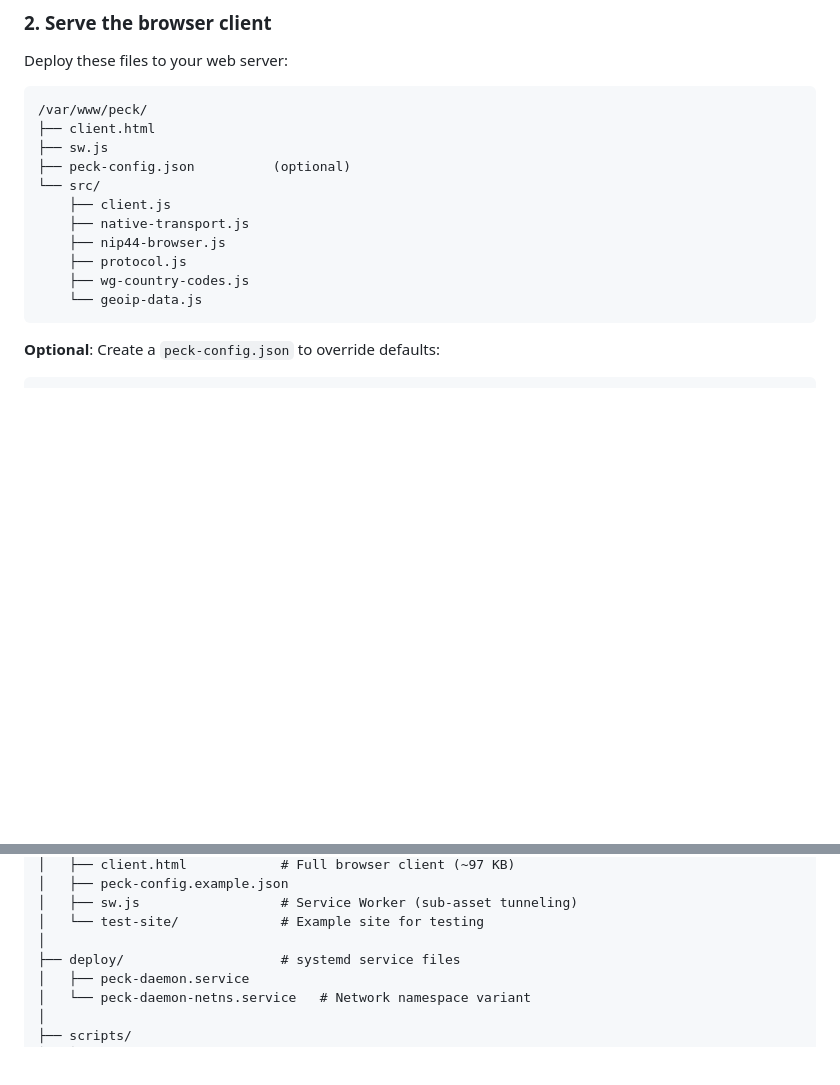
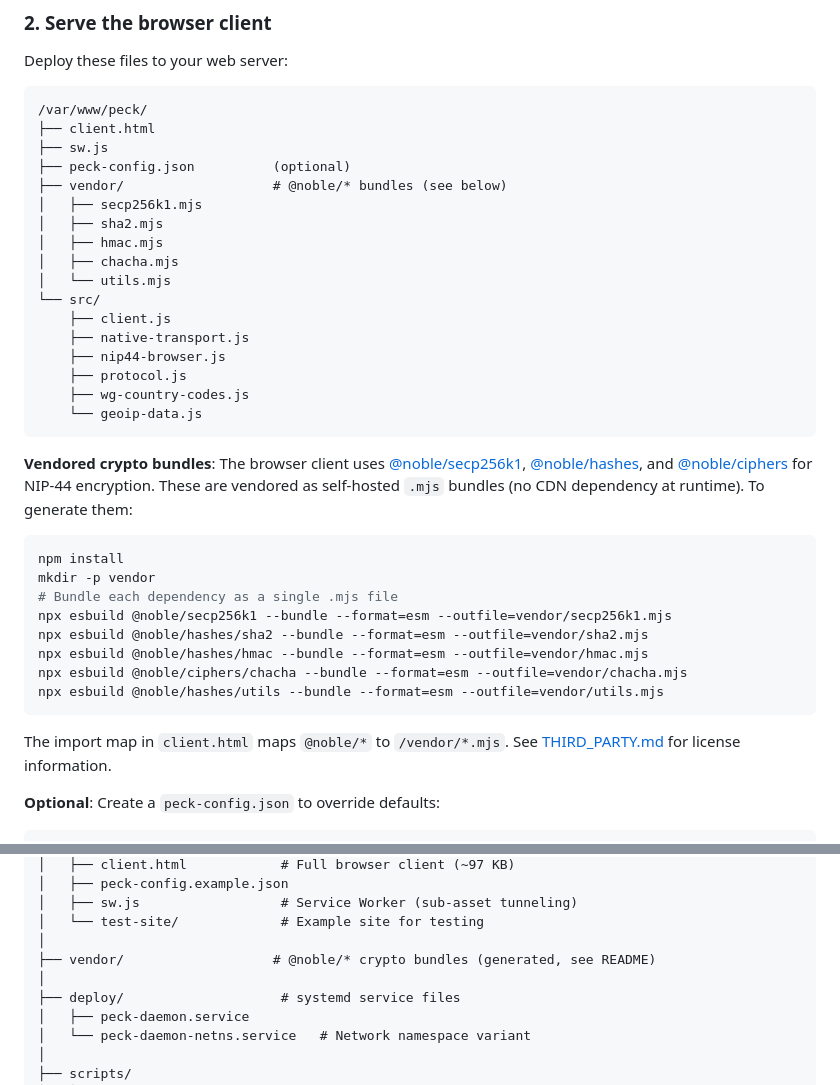
Before and after one commit to nostreach/peck, a Markdown page: README.md, 2 parts joined by grey strips. Drawn GitHub-style; blank space fills up the shorter version.

Commit message:
README: document vendor/ setup + link to THIRD_PARTY.md

````diff
--- a/README.md
+++ b/README.md
@@ -86,6 +86,12 @@ Deploy these files to your web server:
 ├── client.html
 ├── sw.js
 ├── peck-config.json          (optional)
+├── vendor/                   # @noble/* bundles (see below)
+│   ├── secp256k1.mjs
+│   ├── sha2.mjs
+│   ├── hmac.mjs
+│   ├── chacha.mjs
+│   └── utils.mjs
 └── src/
     ├── client.js
     ├── native-transport.js
@@ -94,6 +100,21 @@ Deploy these files to your web server:
     ├── wg-country-codes.js
     └── geoip-data.js
 ```
+
+**Vendored crypto bundles**: The browser client uses [@noble/secp256k1](https://github.com/paulmillr/noble-secp256k1), [@noble/hashes](https://github.com/paulmillr/noble-hashes), and [@noble/ciphers](https://github.com/paulmillr/noble-ciphers) for NIP-44 encryption. These are vendored as self-hosted `.mjs` bundles (no CDN dependency at runtime). To generate them:
+
+```bash
+npm install
+mkdir -p vendor
+# Bundle each dependency as a single .mjs file
+npx esbuild @noble/secp256k1 --bundle --format=esm --outfile=vendor/secp256k1.mjs
+npx esbuild @noble/hashes/sha2 --bundle --format=esm --outfile=vendor/sha2.mjs
+npx esbuild @noble/hashes/hmac --bundle --format=esm --outfile=vendor/hmac.mjs
+npx esbuild @noble/ciphers/chacha --bundle --format=esm --outfile=vendor/chacha.mjs
+npx esbuild @noble/hashes/utils --bundle --format=esm --outfile=vendor/utils.mjs
+```
+
+The import map in `client.html` maps `@noble/*` to `/vendor/*.mjs`. See [THIRD_PARTY.md](THIRD_PARTY.md) for license information.
 
 **Optional**: Create a `peck-config.json` to override defaults:
 
@@ -215,6 +236,8 @@ peck/
 │   ├── sw.js                  # Service Worker (sub-asset tunneling)
 │   └── test-site/             # Example site for testing
 │
+├── vendor/                   # @noble/* crypto bundles (generated, see README)
+│
 ├── deploy/                    # systemd service files
 │   ├── peck-daemon.service
 │   └── peck-daemon-netns.service   # Network namespace variant
````
